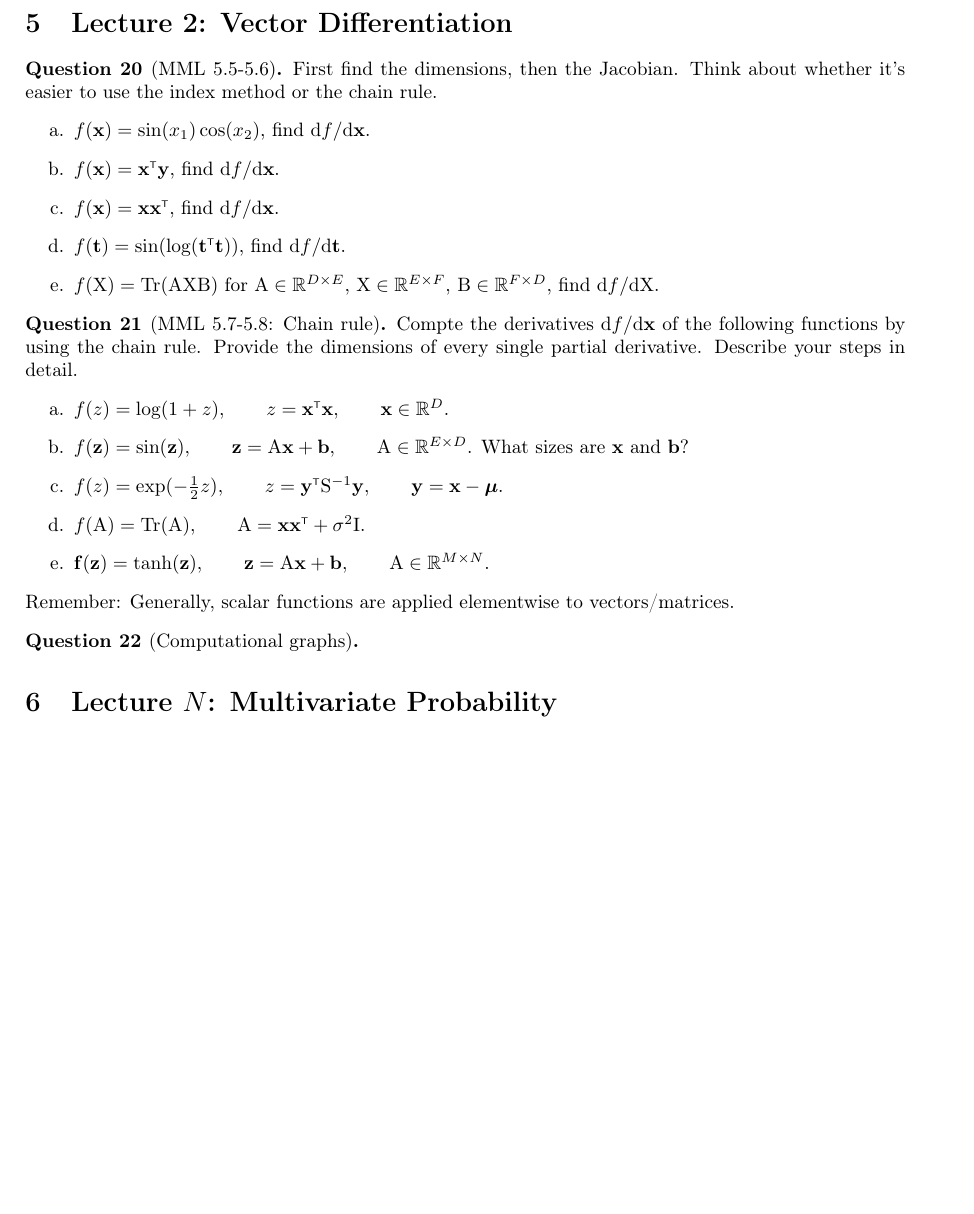
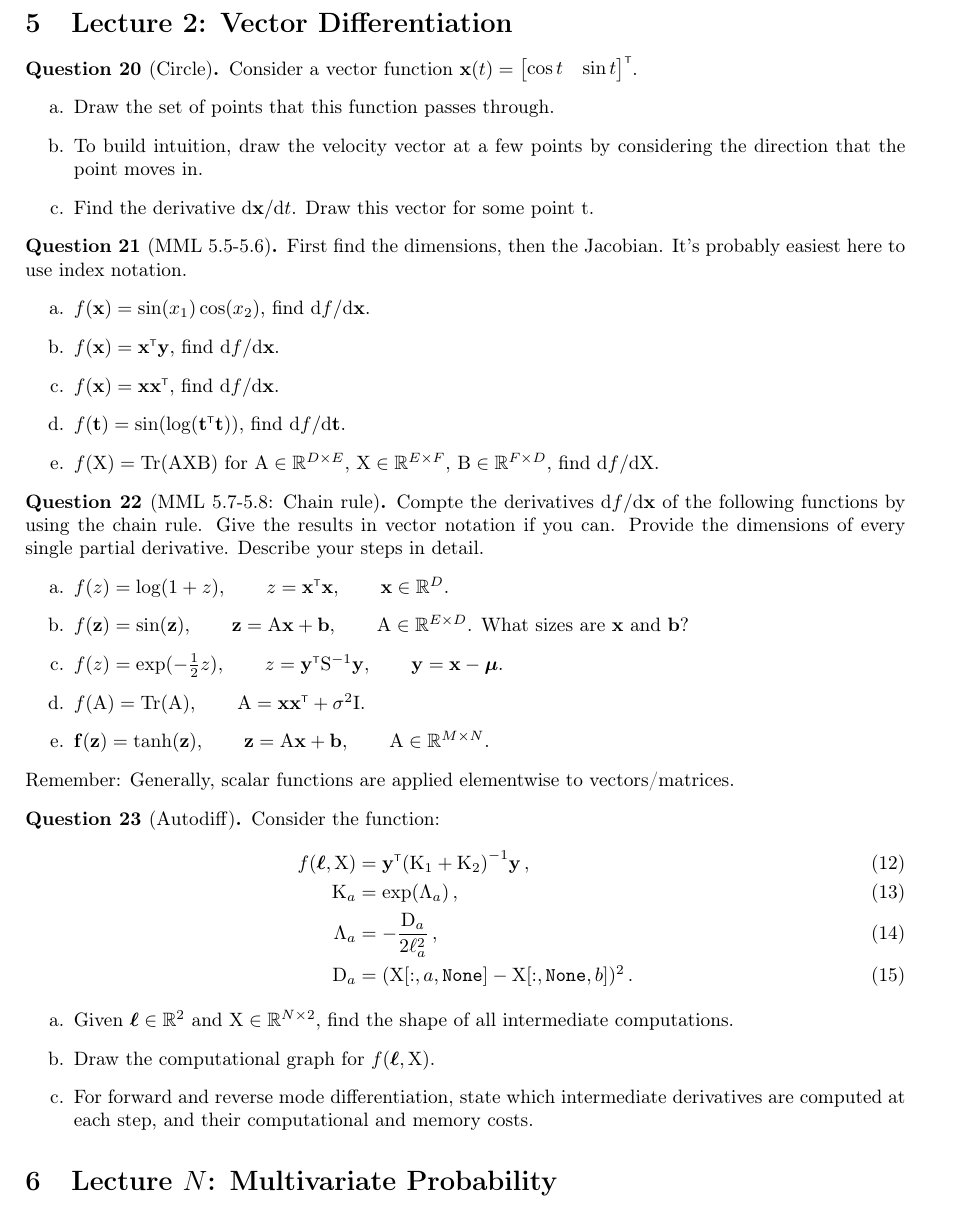
Before and after one commit to markvdw/mml-autumn-2022, a LaTeX problem sheet (exercises/exercises.tex): part of page 7 of 10, cut so that both start at the same text, the shorter picture padded with empty space. Compiled offline with pdfLaTeX.

Commit message:
Added exercises on vector differentiation and autodiff.

```diff
--- a/exercises/exercises.tex
+++ b/exercises/exercises.tex
@@ -283,8 +283,18 @@ This is revision. Compute the derivatives for w.r.t.~$x$ for
 \end{question}
 
 \section{Lecture 2: Vector Differentiation}
+\begin{question}[Circle]
+\label{q:circle}
+Consider a vector function $\vx(t) = \begin{bmatrix}\cos t & \sin t\end{bmatrix}\transpose$.
+\begin{enumerate}[label=\alph*.]
+\item Draw the set of points that this function passes through.
+\item To build intuition, draw the velocity vector at a few points by considering the direction that the point moves in.
+\item Find the derivative $\calcd\vx / \calcd t$. Draw this vector for some point t.
+\end{enumerate}
+\end{question}
+
 \begin{question}[MML 5.5-5.6]
-First find the dimensions, then the Jacobian. Think about whether it's easier to use the index method or the chain rule.
+First find the dimensions, then the Jacobian. It's probably easiest here to use index notation.
 \begin{enumerate}[label=\alph*.]
 \item $f(\vx) = \sin(x_1)\cos(x_2)$, find $\calcd f/\calcd\vx$.
 \item $f(\vx) = \vx\transpose\vy$, find $\calcd f/\calcd\vx$.
@@ -296,7 +306,7 @@ First find the dimensions, then the Jacobian. Think about whether it's easier to
 
 
 \begin{question}[MML 5.7-5.8: Chain rule]
-Compte the derivatives $\calcd f /\calcd\vx$ of the following functions by using the chain rule. Provide the dimensions of every single partial derivative. Describe your steps in detail.
+Compte the derivatives $\calcd f /\calcd\vx$ of the following functions by using the chain rule. Give the results in vector notation if you can. Provide the dimensions of every single partial derivative. Describe your steps in detail.
 \begin{enumerate}[label=\alph*.]
 \item $f(z) = \log(1+z), \qquad z = \vx\transpose\vx, \qquad \vx \in \Reals^D$.
 \item $f(\vz) = \sin(\vz), \qquad \vz = \mat A\vx + \vb, \qquad \mat A \in \Reals^{E\times D}$. What sizes are $\vx$ and $\vb$?
@@ -308,7 +318,20 @@ Remember: Generally, scalar functions are applied elementwise to vectors/matrice
 \end{question}
 
 
-\begin{question}[Computational graphs]
+\begin{question}[Autodiff]
+\label{q:autodiff}
+Consider the function:
+\begin{align}
+f(\boldsymbol \ell, \mat X) &= \vy\transpose \left(\mat K_1 + \mat K_2\right)\inv \vy\,, \\
+\mat K_a &= \exp\left(\mat \Lambda_a\right) \,, \\
+\mat \Lambda_a &= -\frac{\mat D_a}{2\ell_a^2} \,, \\
+\mat D_a &= (\mat X[:, a, \text{\texttt{None}}] - \mat X[:, \text{\texttt{None}}, b])^2 \,.
+\end{align}
+\begin{enumerate}[label=\alph*.]
+\item Given $\boldsymbol \ell \in \Reals^2$ and $\mat X \in \Reals^{N\times 2}$, find the shape of all intermediate computations.
+\item Draw the computational graph for $f(\boldsymbol\ell, \mat X)$.
+\item For forward and reverse mode differentiation, state which intermediate derivatives are computed at each step, and their computational and memory costs.
+\end{enumerate}
 \end{question}
 
 
```
Also changed, not shown: exercises/answers-lecture2-diff.tex (added, +4 -0 lines), exercises/exercises.pdf, exercises/exercises.tex (1 more changed lines).
